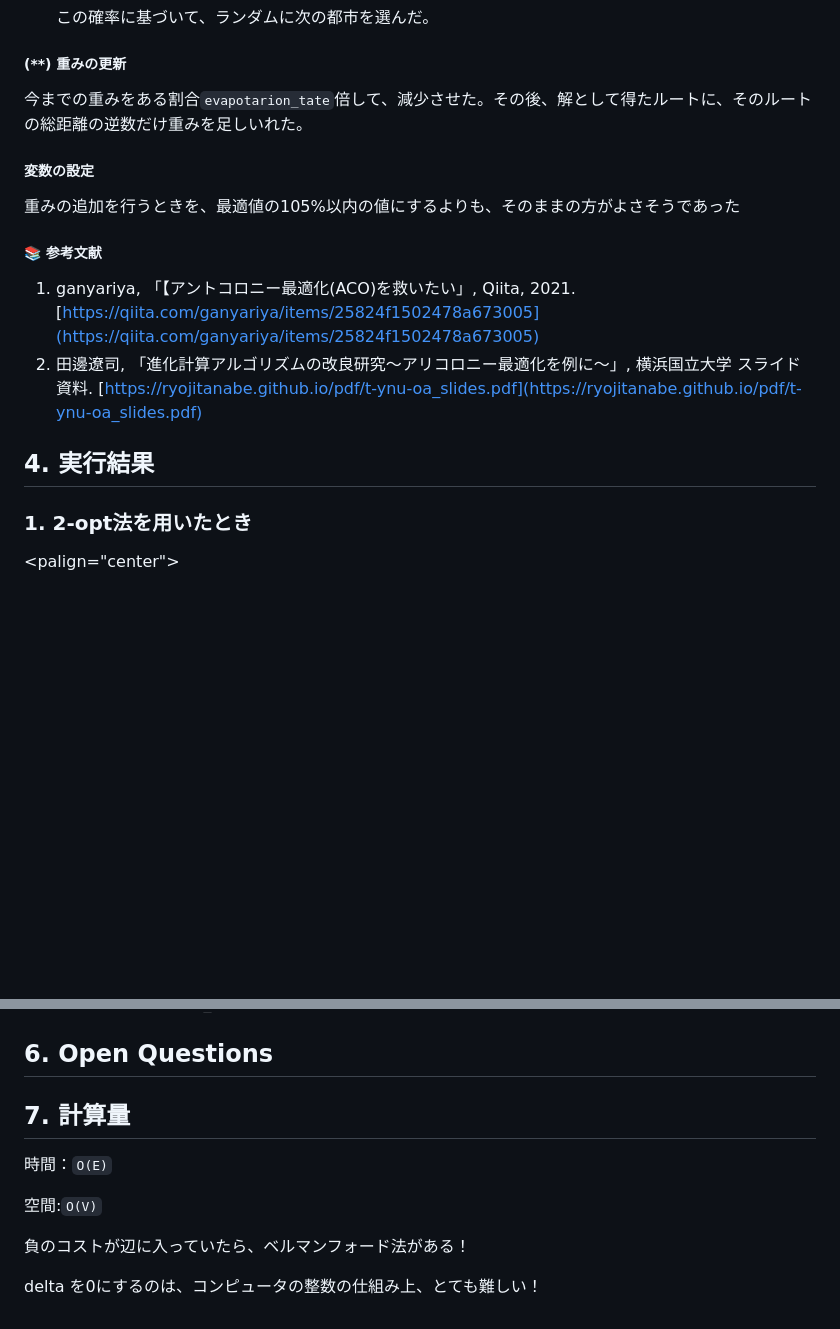
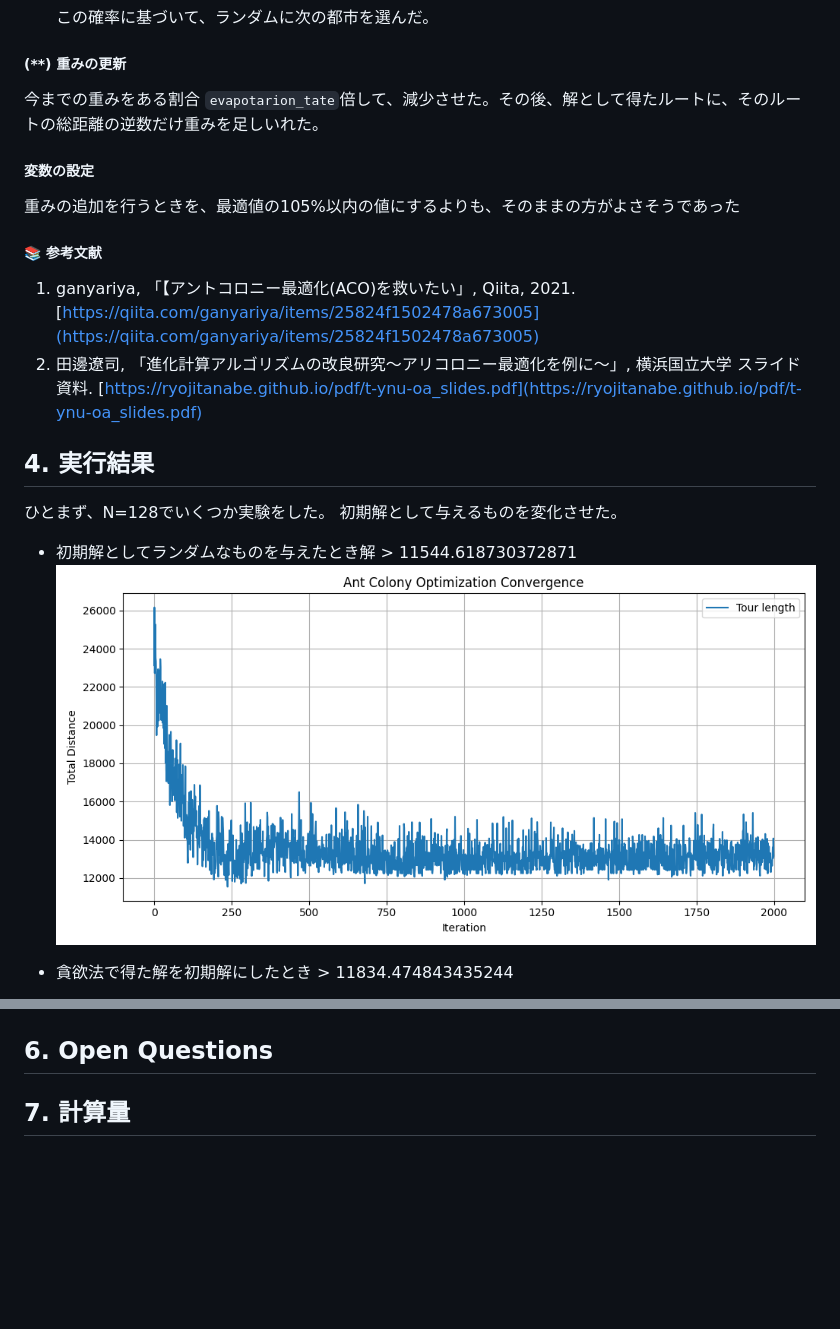
Before and after one commit to Rei-0a/STEP, a Markdown page: 06_TechTalks_CareerTalk/README.md, 2 parts joined by grey strips. GitHub-like rendering; pictures changed too: 06_TechTalks_CareerTalk/Image/aco_random.png (added); blank space fills up the shorter version.

Commit message:
Add Image

```diff
--- a/06_TechTalks_CareerTalk/README.md
+++ b/06_TechTalks_CareerTalk/README.md
@@ -83,12 +83,11 @@ $$
 
 ##### (**) 重みの更新
 
-今までの重みをある割合`evapotarion_tate`倍して、減少させた。その後、解として得たルートに、そのルートの総距離の逆数だけ重みを足しいれた。
+今までの重みをある割合 `evapotarion_tate`倍して、減少させた。その後、解として得たルートに、そのルートの総距離の逆数だけ重みを足しいれた。
 
 ##### 変数の設定
 
 重みの追加を行うときを、最適値の105%以内の値にするよりも、そのままの方がよさそうであった
-
 
 ##### 📚 参考文献
 
@@ -98,9 +97,11 @@ $$
 
 ## 4. 実行結果
 
-### 1. 2-opt法を用いたとき
+ひとまず、N=128でいくつか実験をした。
+初期解として与えるものを変化させた。
 
-<!-- 1行目：4枚 -->
+- 初期解としてランダムなものを与えたとき解 > 11544.618730372871
+![alt text](Image/aco_random.png)
 
-<palign="center">
+- 貪欲法で得た解を初期解にしたとき > 11834.474843435244
 
@@ -126,14 +130,4 @@ $$
 
-</p>
 
 ## 6. Open Questions
-
 ## 7. 計算量
-
-時間：`O(E)`
-
-空間:`O(V)`
-
-負のコストが辺に入っていたら、ベルマンフォード法がある！
-
-delta を0にするのは、コンピュータの整数の仕組み上、とても難しい！
```
Also changed, not shown: other parts of 06_TechTalks_CareerTalk/README.md (+13 -10 lines), 06_TechTalks_CareerTalk/Image/aco_N256_1.png (added), 06_TechTalks_CareerTalk/Image/aco_greedy.png (added), 06_TechTalks_CareerTalk/Image/aco_greedyto2opt.png (added), 06_TechTalks_CareerTalk/Image/aco_limit_add_weight.png (added), 06_TechTalks_CareerTalk/Image/aco_limit_add_weight_110.png (added).
